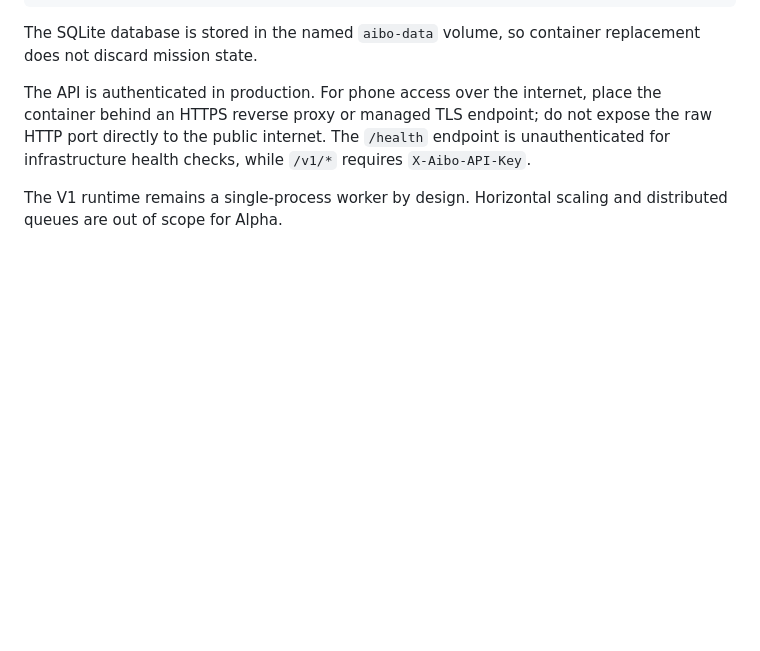
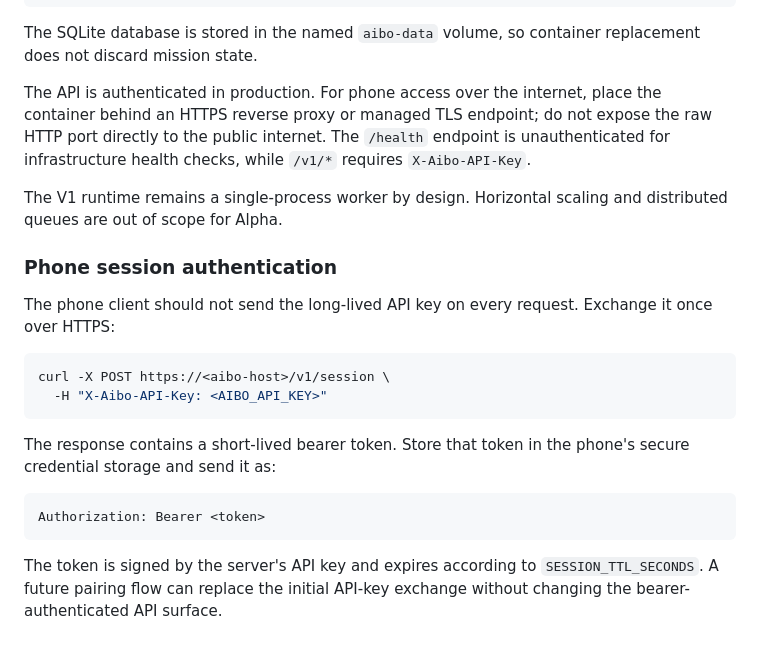
Before and after one commit to kpuneet1004-netizen/aibo-v1, a Markdown page: README.md, the part around the change. Rendered like a GitHub page; blank space fills up the shorter version.

Commit message:
docs: define phone bearer session flow

````diff
--- a/README.md
+++ b/README.md
@@ -102,3 +102,21 @@ The SQLite database is stored in the named `aibo-data` volume, so container repl
 The API is authenticated in production. For phone access over the internet, place the container behind an HTTPS reverse proxy or managed TLS endpoint; do not expose the raw HTTP port directly to the public internet. The `/health` endpoint is unauthenticated for infrastructure health checks, while `/v1/*` requires `X-Aibo-API-Key`.
 
 The V1 runtime remains a single-process worker by design. Horizontal scaling and distributed queues are out of scope for Alpha.
+
+
+### Phone session authentication
+
+The phone client should not send the long-lived API key on every request. Exchange it once over HTTPS:
+
+```bash
+curl -X POST https://<aibo-host>/v1/session \
+  -H "X-Aibo-API-Key: <AIBO_API_KEY>"
+```
+
+The response contains a short-lived bearer token. Store that token in the phone's secure credential storage and send it as:
+
+```
+Authorization: Bearer <token>
+```
+
+The token is signed by the server's API key and expires according to `SESSION_TTL_SECONDS`. A future pairing flow can replace the initial API-key exchange without changing the bearer-authenticated API surface.
````
